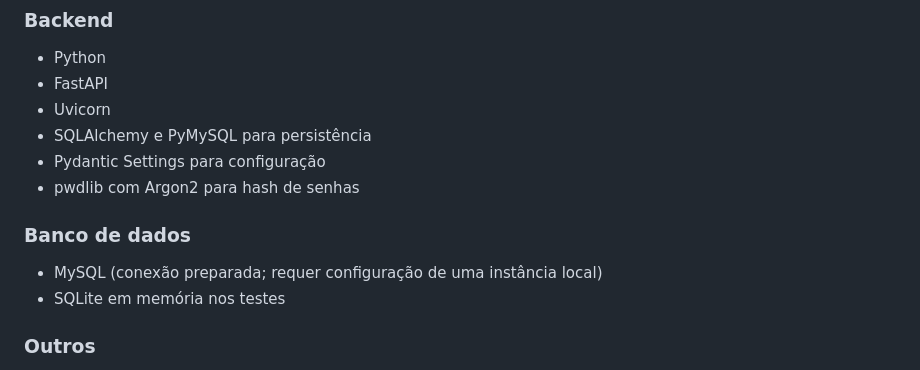
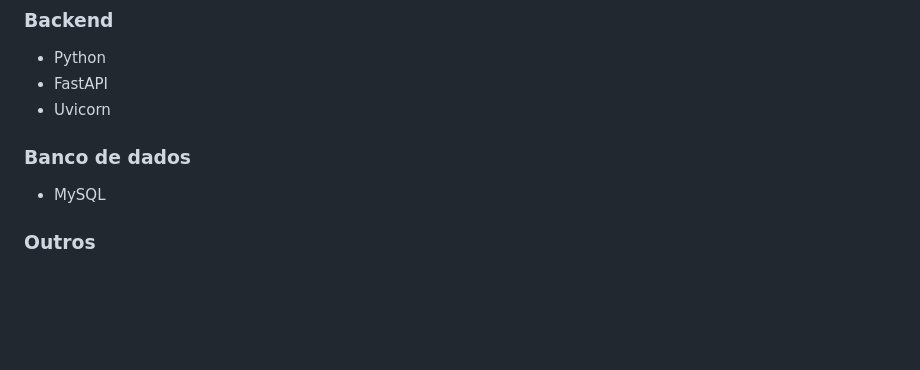
Before and after one commit to ianfalcao/Inkflow, a Markdown page: README.md, the part around the change. GitHub-like rendering; blank space fills up the shorter version.

Commit message:
readme atualizado

```diff
--- a/README.md
+++ b/README.md
@@ -30,14 +30,10 @@ O InkFlow busca funcionar como uma rede de portfólios para tatuadores, reunindo
 * Python
 * FastAPI
 * Uvicorn
-* SQLAlchemy e PyMySQL para persistência
-* Pydantic Settings para configuração
-* pwdlib com Argon2 para hash de senhas
 
 ### Banco de dados
 
-* MySQL (conexão preparada; requer configuração de uma instância local)
-* SQLite em memória nos testes
+* MySQL
 
 ### Outros
 
```
